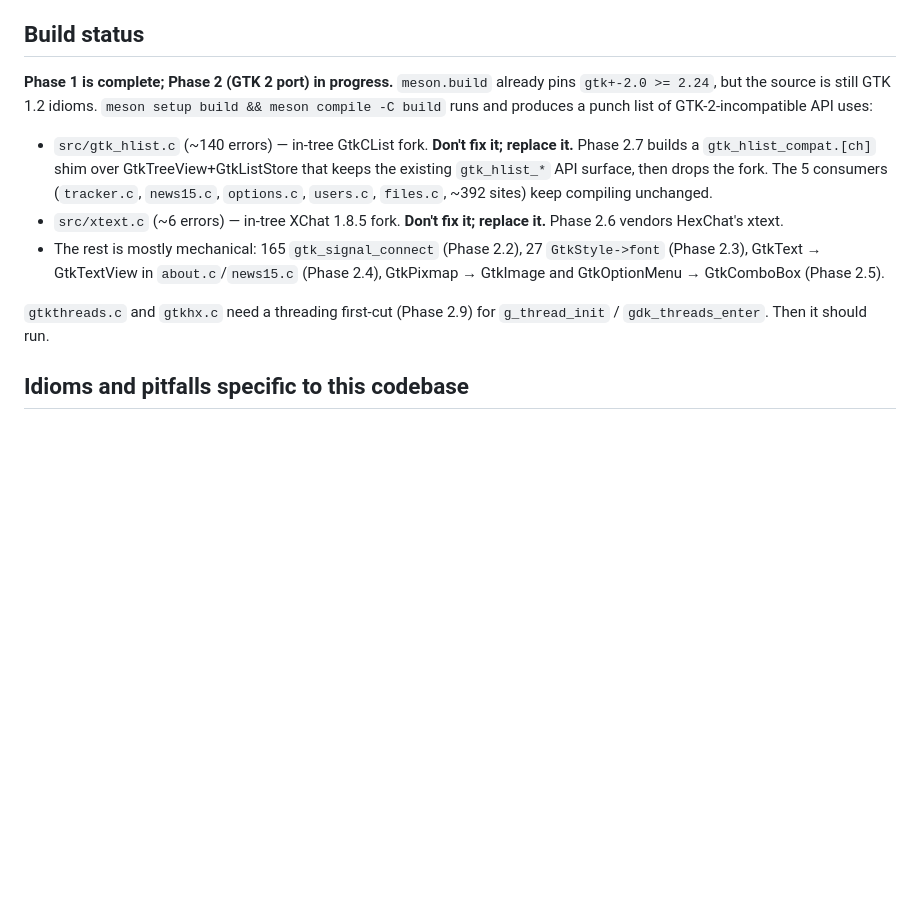
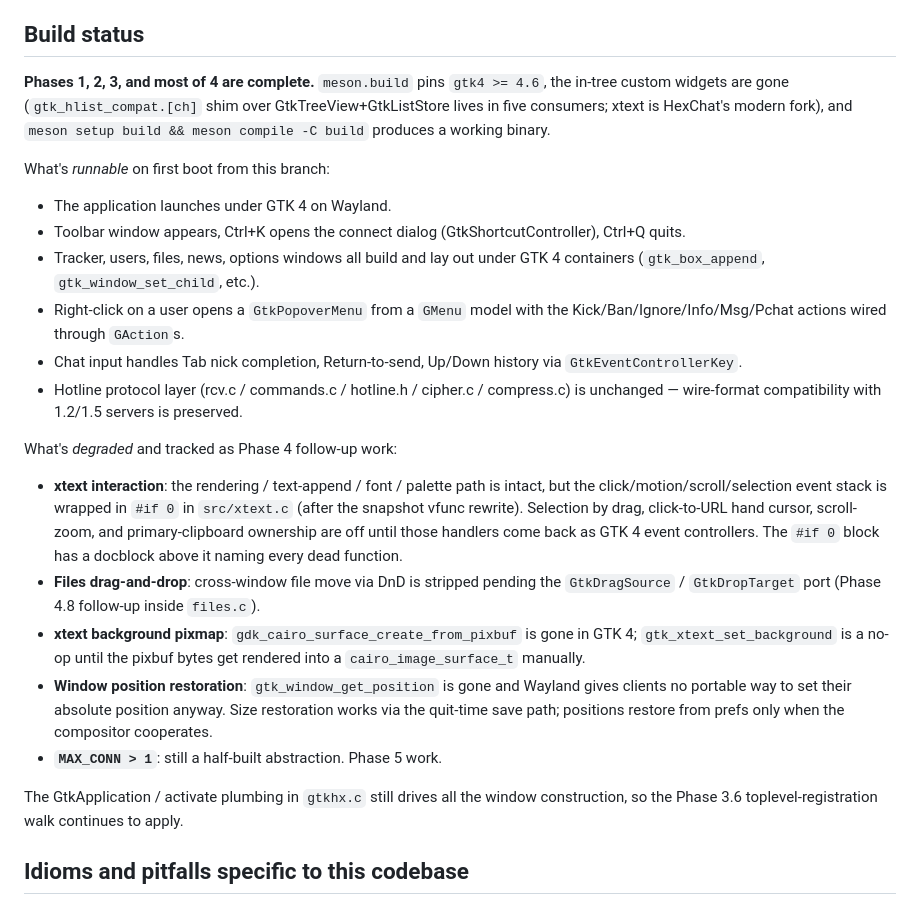
Before and after one commit to mishan/gtkhx, a Markdown page: CLAUDE.md, the part around the change. GitHub-like rendering; blank space fills up the shorter version.

Commit message:
CLAUDE.md: refresh build status — Phase 4 binary builds, follow-ups noted
The build-status section was three phases stale (claimed Phase 1
complete, Phase 2 in progress, predicted ~140 errors in gtk_hlist
and ~6 in xtext). Replace with the current truth: GTK 4 binary
links, five GtkHList consumers run on the GtkTreeView shim, xtext
is HexChat's modern widget. Document the four Phase 4 follow-up
deferrals (xtext click/motion/scroll/selection, files DnD, xtext
background pixmap, window position restoration) so future work
on those isn't a surprise.

```diff
--- a/CLAUDE.md
+++ b/CLAUDE.md
@@ -55,23 +55,49 @@ packaging when there's a buildable binary again.)
 
 ## Build status
 
-**Phase 1 is complete; Phase 2 (GTK 2 port) in progress.** `meson.build` already pins
-`gtk+-2.0 >= 2.24`, but the source is still GTK 1.2 idioms. `meson setup build && meson
-compile -C build` runs and produces a punch list of GTK-2-incompatible API uses:
+**Phases 1, 2, 3, and most of 4 are complete.** `meson.build` pins `gtk4 >= 4.6`,
+the in-tree custom widgets are gone (`gtk_hlist_compat.[ch]` shim over
+GtkTreeView+GtkListStore lives in five consumers; xtext is HexChat's modern fork),
+and `meson setup build && meson compile -C build` produces a working binary.
 
-- `src/gtk_hlist.c` (~140 errors) — in-tree GtkCList fork. **Don't fix it; replace it.**
-  Phase 2.7 builds a `gtk_hlist_compat.[ch]` shim over GtkTreeView+GtkListStore that keeps
-  the existing `gtk_hlist_*` API surface, then drops the fork. The 5 consumers
-  (`tracker.c`, `news15.c`, `options.c`, `users.c`, `files.c`, ~392 sites) keep compiling
-  unchanged.
-- `src/xtext.c` (~6 errors) — in-tree XChat 1.8.5 fork. **Don't fix it; replace it.**
-  Phase 2.6 vendors HexChat's xtext.
-- The rest is mostly mechanical: 165 `gtk_signal_connect` (Phase 2.2), 27 `GtkStyle->font`
-  (Phase 2.3), GtkText → GtkTextView in `about.c`/`news15.c` (Phase 2.4), GtkPixmap → GtkImage
-  and GtkOptionMenu → GtkComboBox (Phase 2.5).
+What's *runnable* on first boot from this branch:
 
-`gtkthreads.c` and `gtkhx.c` need a threading first-cut (Phase 2.9) for `g_thread_init` /
-`gdk_threads_enter`. Then it should run.
+- The application launches under GTK 4 on Wayland.
+- Toolbar window appears, Ctrl+K opens the connect dialog (GtkShortcutController),
+  Ctrl+Q quits.
+- Tracker, users, files, news, options windows all build and lay out under GTK 4
+  containers (`gtk_box_append`, `gtk_window_set_child`, etc.).
+- Right-click on a user opens a `GtkPopoverMenu` from a `GMenu` model with the
+  Kick/Ban/Ignore/Info/Msg/Pchat actions wired through `GAction`s.
+- Chat input handles Tab nick completion, Return-to-send, Up/Down history via
+  `GtkEventControllerKey`.
+- Hotline protocol layer (rcv.c / commands.c / hotline.h / cipher.c / compress.c)
+  is unchanged — wire-format compatibility with 1.2/1.5 servers is preserved.
+
+What's *degraded* and tracked as Phase 4 follow-up work:
+
+- **xtext interaction**: the rendering / text-append / font / palette path is
+  intact, but the click/motion/scroll/selection event stack is wrapped in
+  `#if 0` in `src/xtext.c` (after the snapshot vfunc rewrite). Selection by
+  drag, click-to-URL hand cursor, scroll-zoom, and primary-clipboard
+  ownership are off until those handlers come back as GTK 4 event
+  controllers. The `#if 0` block has a docblock above it naming every dead
+  function.
+- **Files drag-and-drop**: cross-window file move via DnD is stripped
+  pending the `GtkDragSource` / `GtkDropTarget` port (Phase 4.8 follow-up
+  inside `files.c`).
+- **xtext background pixmap**: `gdk_cairo_surface_create_from_pixbuf` is
+  gone in GTK 4; `gtk_xtext_set_background` is a no-op until the pixbuf
+  bytes get rendered into a `cairo_image_surface_t` manually.
+- **Window position restoration**: `gtk_window_get_position` is gone and
+  Wayland gives clients no portable way to set their absolute position
+  anyway. Size restoration works via the quit-time save path; positions
+  restore from prefs only when the compositor cooperates.
+- **`MAX_CONN > 1`**: still a half-built abstraction. Phase 5 work.
+
+The GtkApplication / activate plumbing in `gtkhx.c` still drives all the
+window construction, so the Phase 3.6 toplevel-registration walk continues
+to apply.
 
 ## Idioms and pitfalls specific to this codebase
 
```
